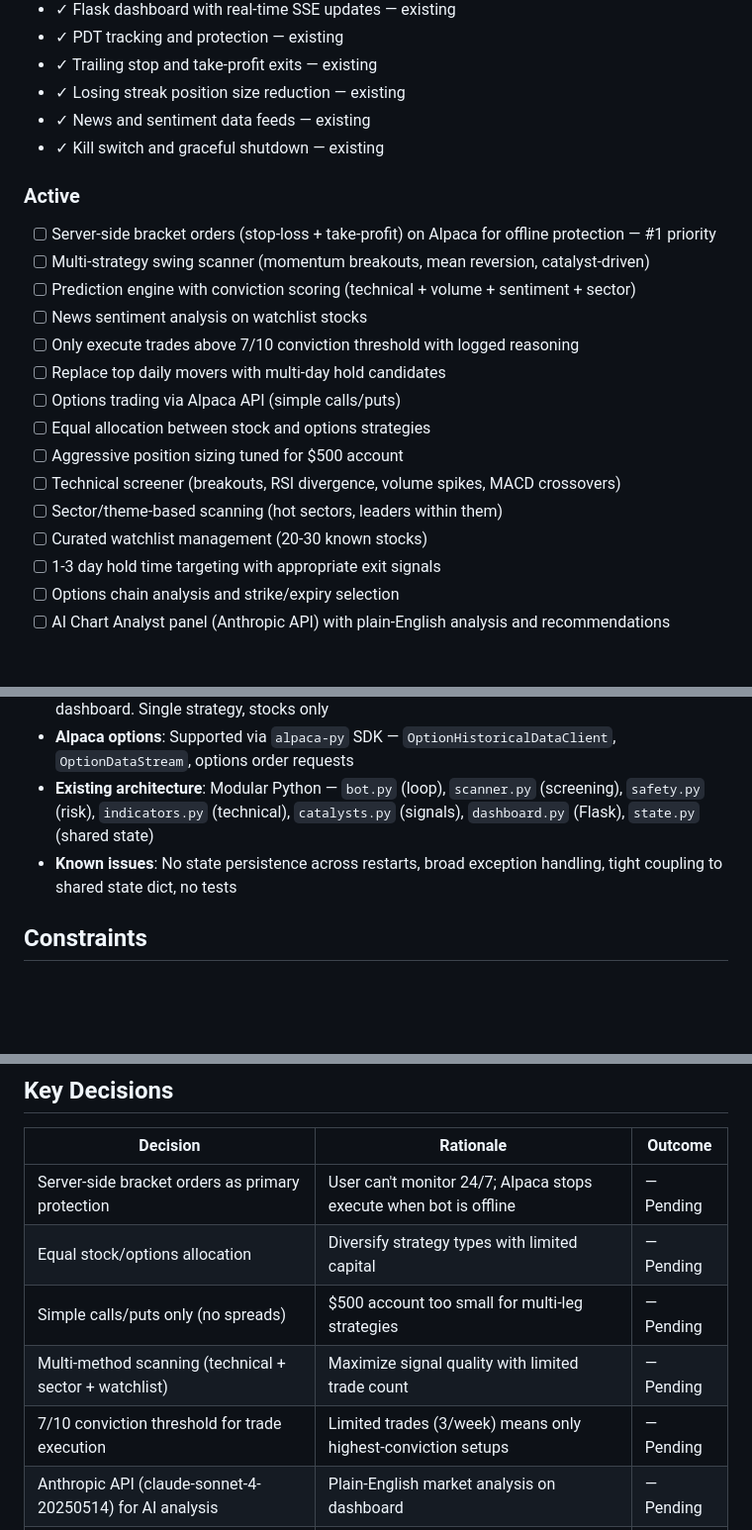
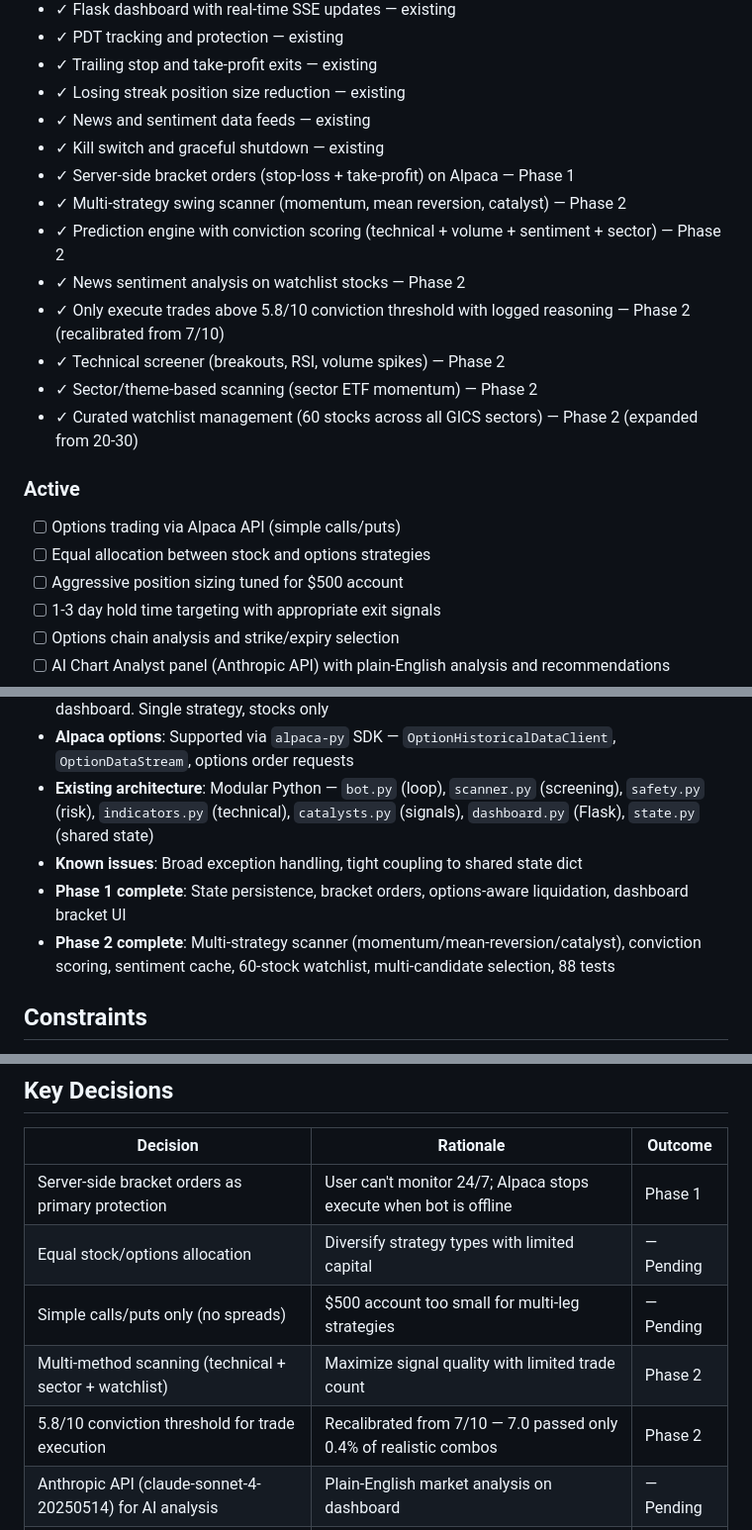
Before and after one commit to Ozy0121/trading-bot, a Markdown page: .planning/PROJECT.md, 3 parts joined by grey strips. Shown at 99% size. Drawn GitHub-style; blank space fills up the shorter version.

Commit message:
docs(phase-02): evolve PROJECT.md after phase completion

```diff
--- a/.planning/PROJECT.md
+++ b/.planning/PROJECT.md
@@ -20,21 +20,20 @@ Maximize the value of each of the 3 allowed trades per week by finding the highe
 - ✓ Losing streak position size reduction — existing
 - ✓ News and sentiment data feeds — existing
 - ✓ Kill switch and graceful shutdown — existing
+- ✓ Server-side bracket orders (stop-loss + take-profit) on Alpaca — Phase 1
+- ✓ Multi-strategy swing scanner (momentum, mean reversion, catalyst) — Phase 2
+- ✓ Prediction engine with conviction scoring (technical + volume + sentiment + sector) — Phase 2
+- ✓ News sentiment analysis on watchlist stocks — Phase 2
+- ✓ Only execute trades above 5.8/10 conviction threshold with logged reasoning — Phase 2 (recalibrated from 7/10)
+- ✓ Technical screener (breakouts, RSI, volume spikes) — Phase 2
+- ✓ Sector/theme-based scanning (sector ETF momentum) — Phase 2
+- ✓ Curated watchlist management (60 stocks across all GICS sectors) — Phase 2 (expanded from 20-30)
 
 ### Active
 
-- [ ] Server-side bracket orders (stop-loss + take-profit) on Alpaca for offline protection — #1 priority
-- [ ] Multi-strategy swing scanner (momentum breakouts, mean reversion, catalyst-driven)
-- [ ] Prediction engine with conviction scoring (technical + volume + sentiment + sector)
-- [ ] News sentiment analysis on watchlist stocks
-- [ ] Only execute trades above 7/10 conviction threshold with logged reasoning
-- [ ] Replace top daily movers with multi-day hold candidates
 - [ ] Options trading via Alpaca API (simple calls/puts)
 - [ ] Equal allocation between stock and options strategies
 - [ ] Aggressive position sizing tuned for $500 account
-- [ ] Technical screener (breakouts, RSI divergence, volume spikes, MACD crossovers)
-- [ ] Sector/theme-based scanning (hot sectors, leaders within them)
-- [ ] Curated watchlist management (20-30 known stocks)
 - [ ] 1-3 day hold time targeting with appropriate exit signals
 - [ ] Options chain analysis and strike/expiry selection
 - [ ] AI Chart Analyst panel (Anthropic API) with plain-English analysis and recommendations
@@ -55,7 +54,9 @@ Maximize the value of each of the 3 allowed trades per week by finding the highe
 - **Current state**: Working bot with SMA crossover strategy, top-movers scanner, and Flask dashboard. Single strategy, stocks only
 - **Alpaca options**: Supported via `alpaca-py` SDK — `OptionHistoricalDataClient`, `OptionDataStream`, options order requests
 - **Existing architecture**: Modular Python — `bot.py` (loop), `scanner.py` (screening), `safety.py` (risk), `indicators.py` (technical), `catalysts.py` (signals), `dashboard.py` (Flask), `state.py` (shared state)
-- **Known issues**: No state persistence across restarts, broad exception handling, tight coupling to shared state dict, no tests
+- **Known issues**: Broad exception handling, tight coupling to shared state dict
+- **Phase 1 complete**: State persistence, bracket orders, options-aware liquidation, dashboard bracket UI
+- **Phase 2 complete**: Multi-strategy scanner (momentum/mean-reversion/catalyst), conviction scoring, sentiment cache, 60-stock watchlist, multi-candidate selection, 88 tests
 
 ## Constraints
 
@@ -69,11 +70,11 @@ Maximize the value of each of the 3 allowed trades per week by finding the highe
 
 | Decision | Rationale | Outcome |
 |----------|-----------|---------|
-| Server-side bracket orders as primary protection | User can't monitor 24/7; Alpaca stops execute when bot is offline | — Pending |
+| Server-side bracket orders as primary protection | User can't monitor 24/7; Alpaca stops execute when bot is offline | Phase 1 |
 | Equal stock/options allocation | Diversify strategy types with limited capital | — Pending |
 | Simple calls/puts only (no spreads) | $500 account too small for multi-leg strategies | — Pending |
-| Multi-method scanning (technical + sector + watchlist) | Maximize signal quality with limited trade count | — Pending |
-| 7/10 conviction threshold for trade execution | Limited trades (3/week) means only highest-conviction setups | — Pending |
+| Multi-method scanning (technical + sector + watchlist) | Maximize signal quality with limited trade count | Phase 2 |
+| 5.8/10 conviction threshold for trade execution | Recalibrated from 7/10 — 7.0 passed only 0.4% of realistic combos | Phase 2 |
 | Anthropic API (claude-sonnet-4-20250514) for AI analysis | Plain-English market analysis on dashboard | — Pending |
 | Keep Alpaca as sole broker | Already integrated, supports options via same SDK | — Pending |
 | Aggressive position sizing | Small account needs growth, not capital preservation | — Pending |
```
Also changed, not shown: other parts of .planning/PROJECT.md (+1 -1 lines).
